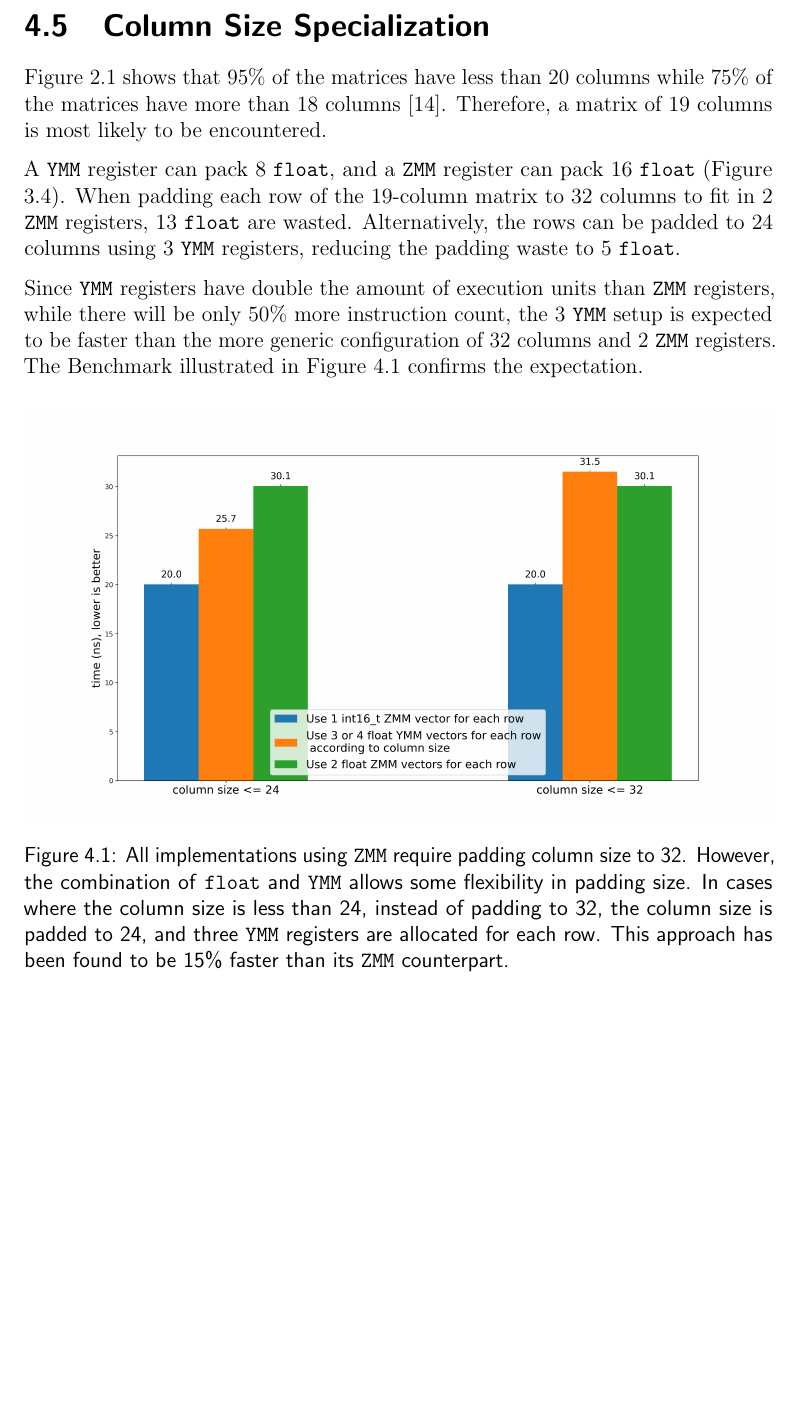
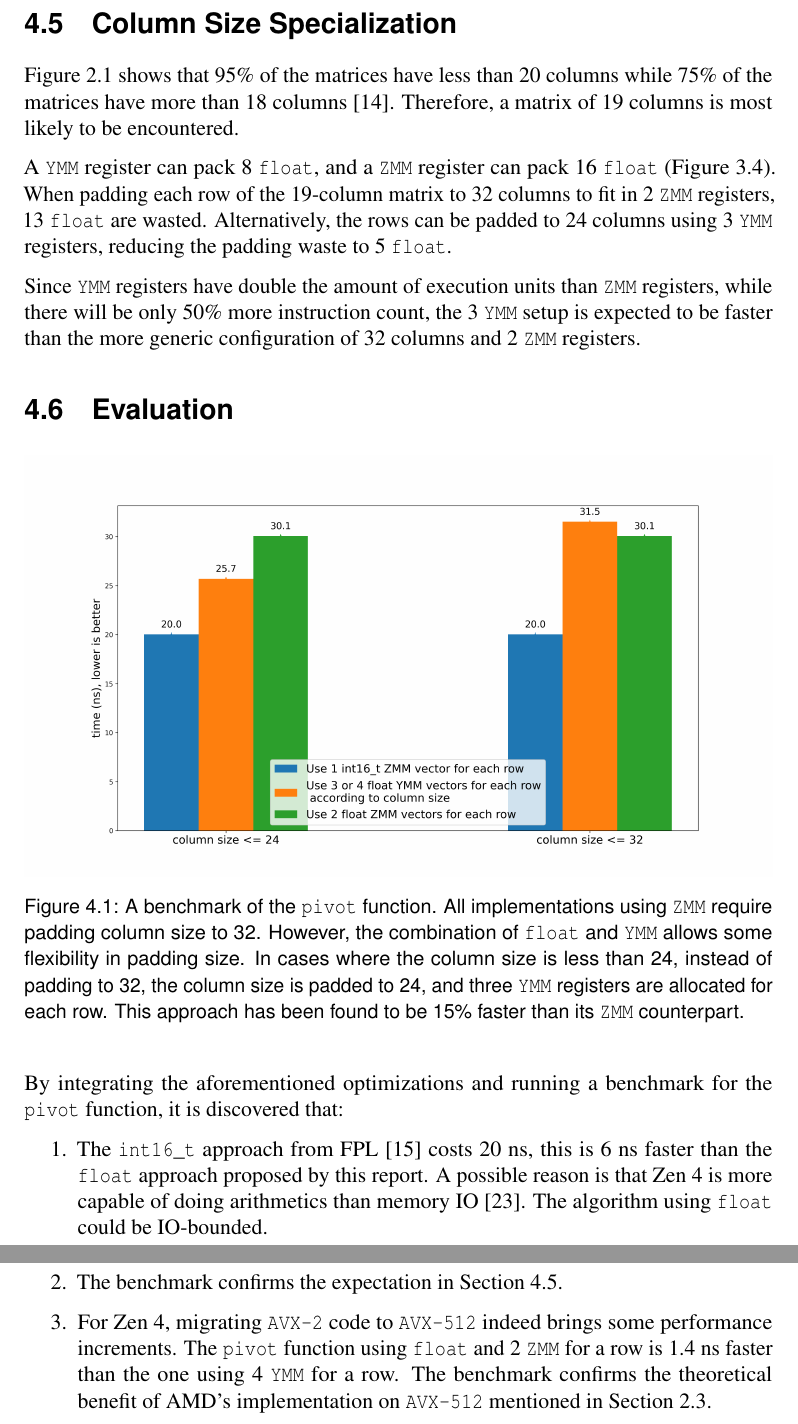
Before and after one commit to AOIDUO/report, a LaTeX thesis (skeleton.tex, which reads infthesis.cls): part of page 35 of 39 before the commit and two parts of pages 35 and 36 of 40 after it, the two joined at a grey line, cut so that both start at the same text, the shorter picture padded with empty space. Compiled offline with pdfLaTeX.

Commit message:
change font and release

```diff
--- a/infthesis.cls
+++ b/infthesis.cls
@@ -205,8 +205,8 @@ Computer Science}}
 \DeclareOption{12pt}{\renewcommand{\@thesispoints}{12pt}}
 
 %% Font options.
-% \DeclareOption{notimes}{\setboolean{timesfonts}{false}}
-% \DeclareOption{timesfonts}{\setboolean{timesfonts}{true}}
+\DeclareOption{notimes}{\setboolean{timesfonts}{false}}
+\DeclareOption{timesfonts}{\setboolean{timesfonts}{true}}
 
 %% Whether it's a draft (if so, single space and wider margins to fit more)
 \DeclareOption{draft}{
--- a/skeleton.tex
+++ b/skeleton.tex
@@ -1797,7 +1797,7 @@ can be indexed by incrementing the address.
 
 
 \section{Column Size Specialization}
-
+\label{sec:ColumnSizeSpecialization}
 Figure \ref{small-val-low-dim} shows that 95\% of the matrices have less
 than 20 columns while 75\% of the matrices have more than 18
 columns~\cite{FPL1}. Therefore, a matrix of 19 columns is most likely to be encountered.
@@ -1810,25 +1810,43 @@ registers, reducing the padding waste to 5 \dtfloat{}.
 
 Since \ymm{} registers have double the amount of execution units than \zmm{}
 registers, while there will be only 50\% more instruction count, the 3 \ymm{}
-setup is expected to be faster than the more generic configuration of 32
-columns and 2 \zmm{} registers. The Benchmark illustrated in Figure
-\ref{fig:specialization} confirms the expectation.
-
+setup is expected to be faster than the more generic configuration of 32 columns
+and 2 \zmm{} registers.
+
+
+\section{Evaluation}
 \begin{figure}[H]
     \begin{center}
         \includegraphics[width=\linewidth]{image/specialize-i16-f32-v2.png}
         % \includegraphics[width=50mm]{image/turtle.png}
     \end{center}
-    \caption{All implementations using \zmm{} require padding column size to 32.
+    \caption{ A benchmark of the \pivot{} function.
+    All implementations using \zmm{} require padding column size to 32.
     However, the combination of \dtfloat{} and \ymm{} allows some flexibility
     in padding size.
     In cases where the column size is less than 24, instead of padding to 32,
     the column size is padded to 24, and three \ymm{} registers are allocated for each row.
-    This approach has been found to be 15\% faster than its \zmm{} counterpart.}
+    This approach has been found to be 15\% faster than its \zmm{} counterpart.
+    }
     \label{fig:specialization}
 \end{figure}
 
-
+By integrating the aforementioned optimizations and running a benchmark for the
+\pivot{} function, it is discovered that:
+\begin{enumerate}
+    \item The \dtshort{} approach from FPL~\cite{FPL2} costs 20 ns, this is 6 ns
+    faster than the \dtfloat{} approach proposed by this report. A possible
+    reason is that Zen 4 is more capable of doing arithmetics than memory
+    IO~\cite{Zen4Critique}. The algorithm using \dtfloat{} could be IO-bounded.
+    \item The benchmark confirms the expectation in Section
+    \ref{sec:ColumnSizeSpecialization}.
+    \item For Zen 4, migrating \texttt{AVX-2} code to \texttt{AVX-512} indeed
+    brings some performance increments. The \pivot{} function using \dtfloat{}
+    and 2 \zmm{} for a row is 1.4 ns faster than the one using 4 \ymm{} for a
+    row. The benchmark confirms the theoretical benefit of AMD's implementation
+    on \texttt{AVX-512} mentioned in Section \ref{sec:avx512}.
+
+\end{enumerate}
 
 % unfortunately \dtfloat{} does not provide a performance advantage over \dtshort{}.
 % Specifically, \dtfloat{} takes 26 ns, while \dtshort{} completes 6 ns ahead.
```
Also changed, not shown: skeleton.pdf.
